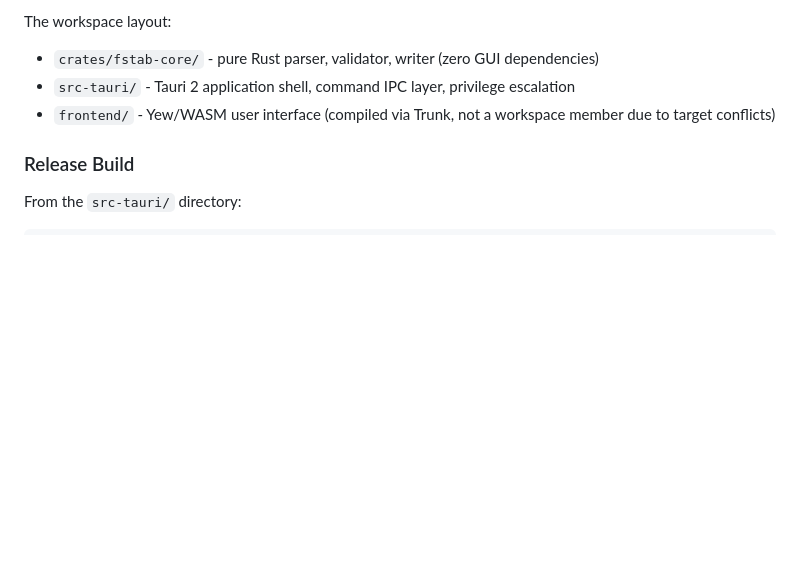
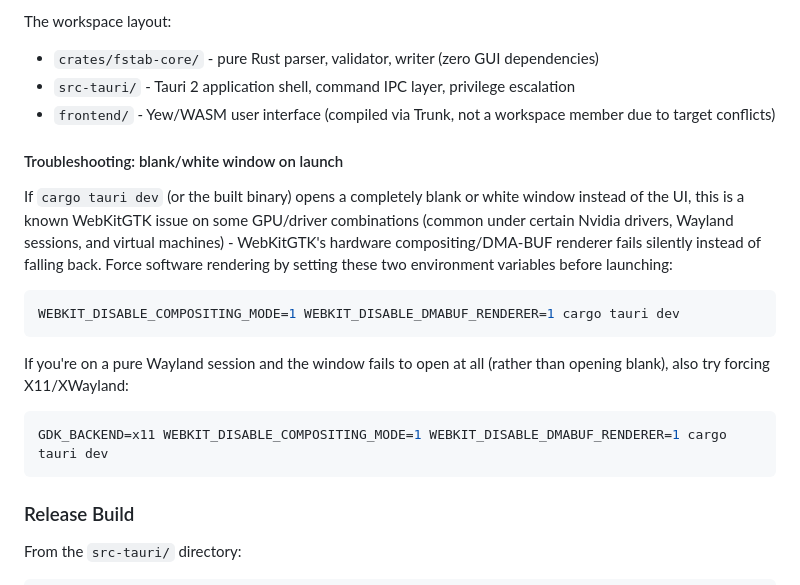
Before and after one commit to t0msk/rustab, a Markdown page: README.md, the part around the change. Rendered like a GitHub page; blank space fills up the shorter version.

Commit message:
docs(README): add blank/white window troubleshooting note
Documents the WebKitGTK compositing/DMA-BUF renderer issue that can
cause cargo tauri dev (or the built binary) to open a blank window on
some GPU/driver combinations, with the exact environment variables to
force software rendering - the same fix this project's own live smoke
tests have needed on this host throughout development (see
PROJECT_PLAN.md's T21/T23 smoke-test notes, not committed to this repo
but the origin of this fix).

````diff
--- a/README.md
+++ b/README.md
@@ -93,6 +93,20 @@ The workspace layout:
 - `src-tauri/` - Tauri 2 application shell, command IPC layer, privilege escalation
 - `frontend/` - Yew/WASM user interface (compiled via Trunk, not a workspace member due to target conflicts)
 
+#### Troubleshooting: blank/white window on launch
+
+If `cargo tauri dev` (or the built binary) opens a completely blank or white window instead of the UI, this is a known WebKitGTK issue on some GPU/driver combinations (common under certain Nvidia drivers, Wayland sessions, and virtual machines) - WebKitGTK's hardware compositing/DMA-BUF renderer fails silently instead of falling back. Force software rendering by setting these two environment variables before launching:
+
+```bash
+WEBKIT_DISABLE_COMPOSITING_MODE=1 WEBKIT_DISABLE_DMABUF_RENDERER=1 cargo tauri dev
+```
+
+If you're on a pure Wayland session and the window fails to open at all (rather than opening blank), also try forcing X11/XWayland:
+
+```bash
+GDK_BACKEND=x11 WEBKIT_DISABLE_COMPOSITING_MODE=1 WEBKIT_DISABLE_DMABUF_RENDERER=1 cargo tauri dev
+```
+
 ### Release Build
 
 From the `src-tauri/` directory:
````
